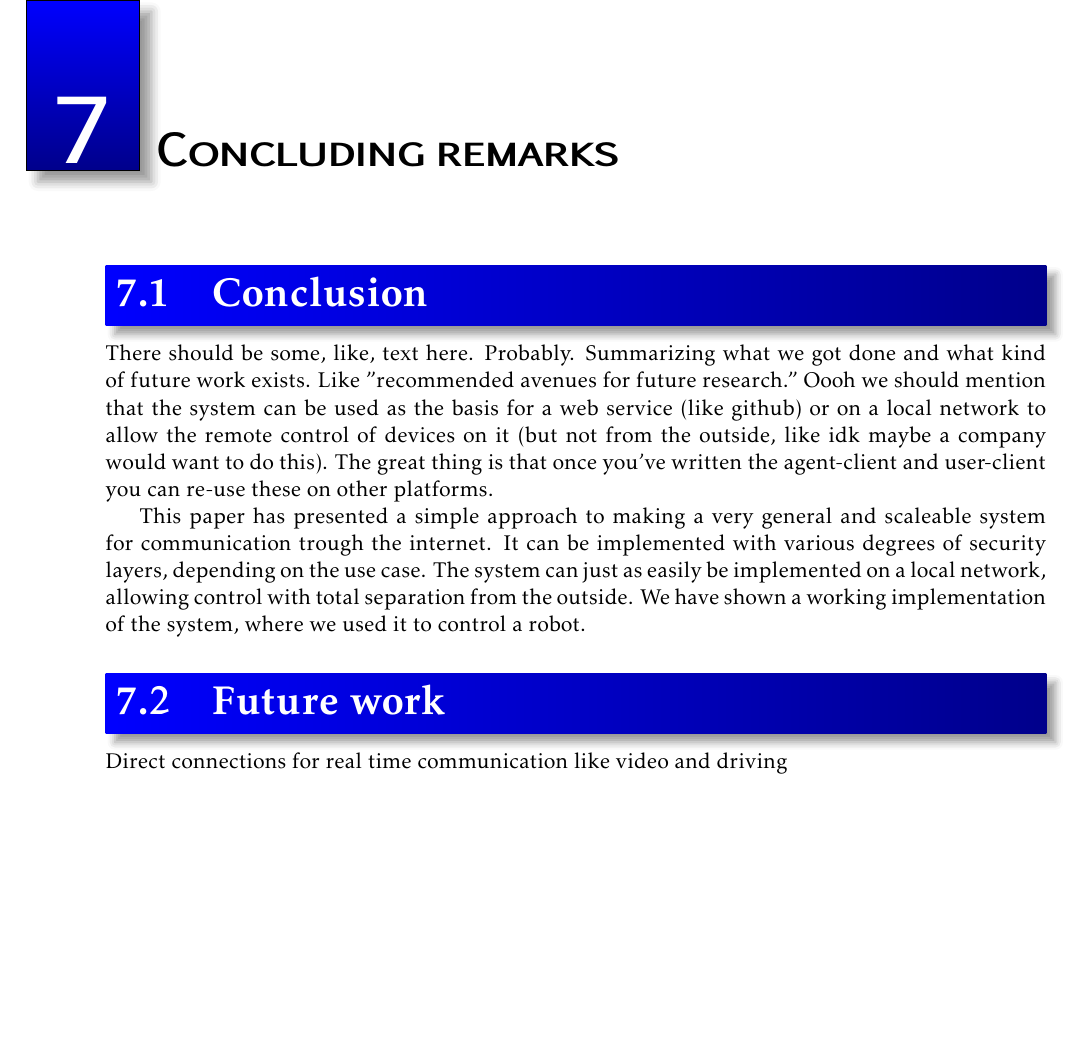
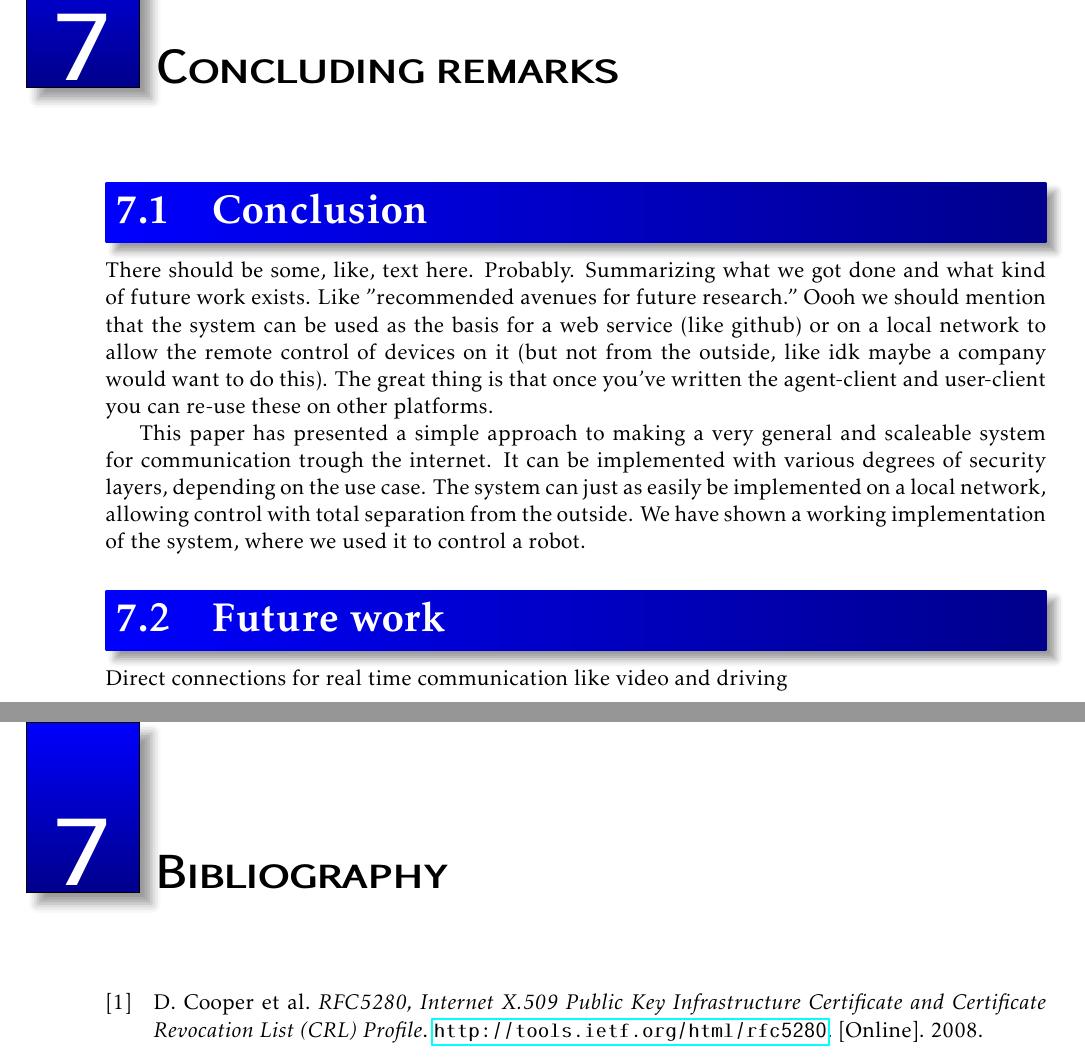
Before and after one commit to tverrkraftig/technical-report, a LaTeX thesis (report.tex, which reads document.tex, references.bib): part of page 23 of 23 before the commit and two parts of pages 23 and 24 of 24 after it, the two joined at a grey line, cut so that both start at the same text, the shorter picture padded with empty space. Compiled offline with pdfLaTeX.

Commit message:
added a bibliography, updated makefile to use biber

```diff
--- a/document.tex
+++ b/document.tex
@@ -26,4 +26,5 @@
 \input{conclusion/conclusion.tex}
 
 % References
-%\bibliography{}{}
+\nocite{*}            					% marks all entries as used
+\printbibliography[heading=bibintoc]    % prints all entries
--- /dev/null
+++ b/references.bib
@@ -0,0 +1,7 @@
+@misc{mbtypes,
+  author = {D. Cooper et al},
+  title = {{RFC5280, Internet X.509 Public Key Infrastructure Certificate and Certificate Revocation List (CRL) Profile}},
+  howpublished = "\url{http://tools.ietf.org/html/rfc5280}",
+  year = {2008},
+  note = "[Online]"
+}
--- a/report.tex
+++ b/report.tex
@@ -12,6 +12,11 @@
 \usepackage{graphicx}                            % used to include graphics
 \usepackage{amsmath}
 \usepackage{mathtools}
+\usepackage[english]{babel}						  % formats stuff (dates etc) like the english like it. See http://www.phys.ethz.ch/~ihn/latex/babel.pdf
+\usepackage[babel=once]{csquotes}				  % csquotes is recommended to use with biblatex or was it biber idk
+
+\usepackage[citestyle=authoryear,natbib=true,backend=biber]{biblatex}  % biblatex package
+\addbibresource{references.bib}                   % add references.bib
 
 % Use tikx libraries
 \usetikzlibrary{shadows.blur}
```
Also changed, not shown: Makefile.
